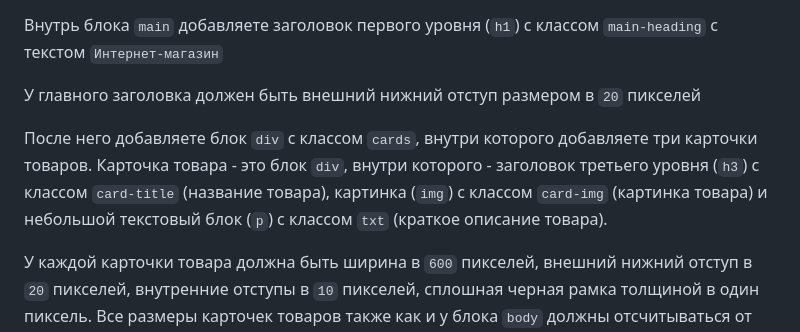
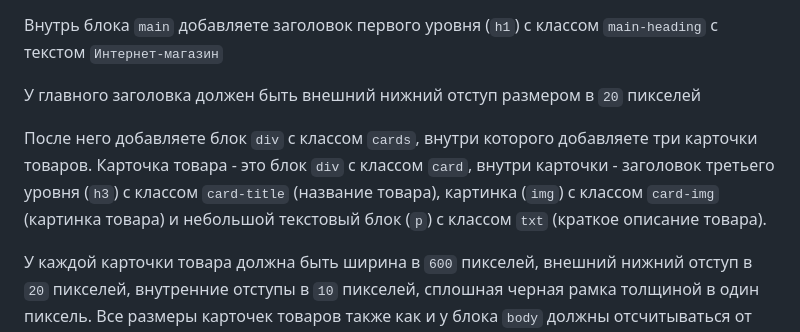
Before and after one commit to KATEHOK/coddy, a Markdown page: home-work.md, the part around the change. GitHub-like rendering.

Commit message:
Fixed task text (about card class)

```diff
--- a/home-work.md
+++ b/home-work.md
@@ -357,7 +357,7 @@ git pull
 
 У главного заголовка должен быть внешний нижний отступ размером в `20` пикселей
 
-После него добавляете блок `div` с классом `cards`, внутри которого добавляете три карточки товаров. Карточка товара - это блок `div`, внутри которого - заголовок третьего уровня (`h3`) с классом `card-title` (название товара), картинка (`img`) с классом `card-img` (картинка товара) и небольшой текстовый блок (`p`) с классом `txt` (краткое описание товара).
+После него добавляете блок `div` с классом `cards`, внутри которого добавляете три карточки товаров. Карточка товара - это блок `div` с классом `card`, внутри карточки - заголовок третьего уровня (`h3`) с классом `card-title` (название товара), картинка (`img`) с классом `card-img` (картинка товара) и небольшой текстовый блок (`p`) с классом `txt` (краткое описание товара).
 
 У каждой карточки товара должна быть ширина в `600` пикселей, внешний нижний отступ в `20` пикселей, внутренние отступы в `10` пикселей, сплошная черная рамка толщиной в один пиксель. Все размеры карточек товаров также как и у блока `body` должны отсчитываться от внешних границ рамки (смотрите свойство `box-sizing`).
 
```
